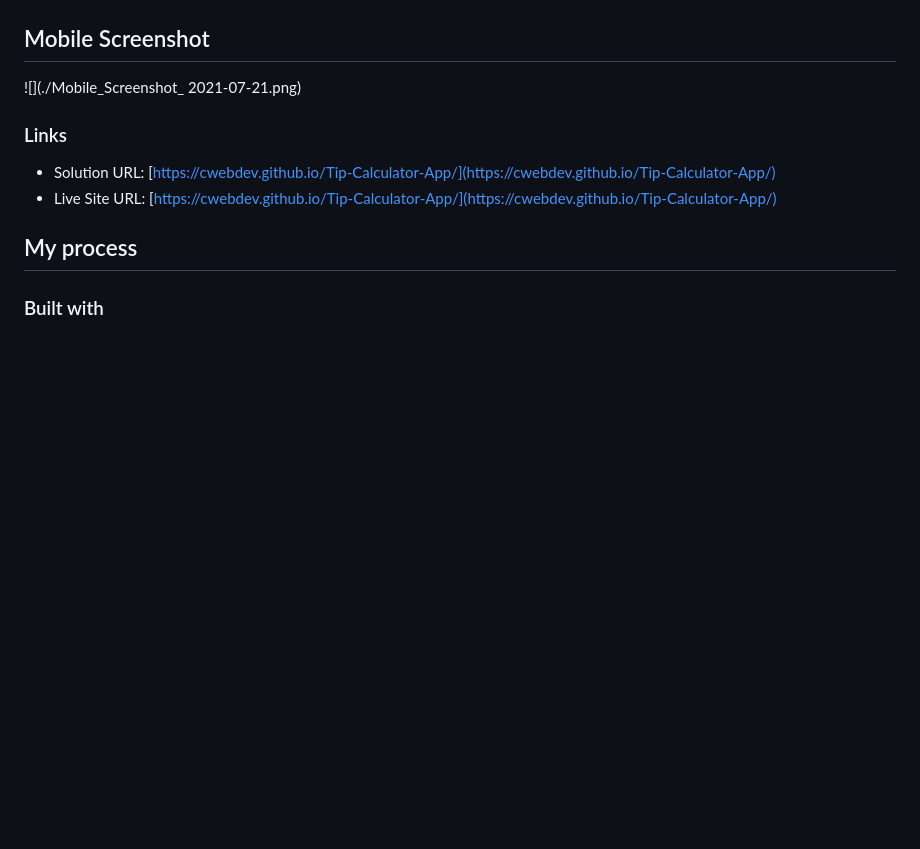
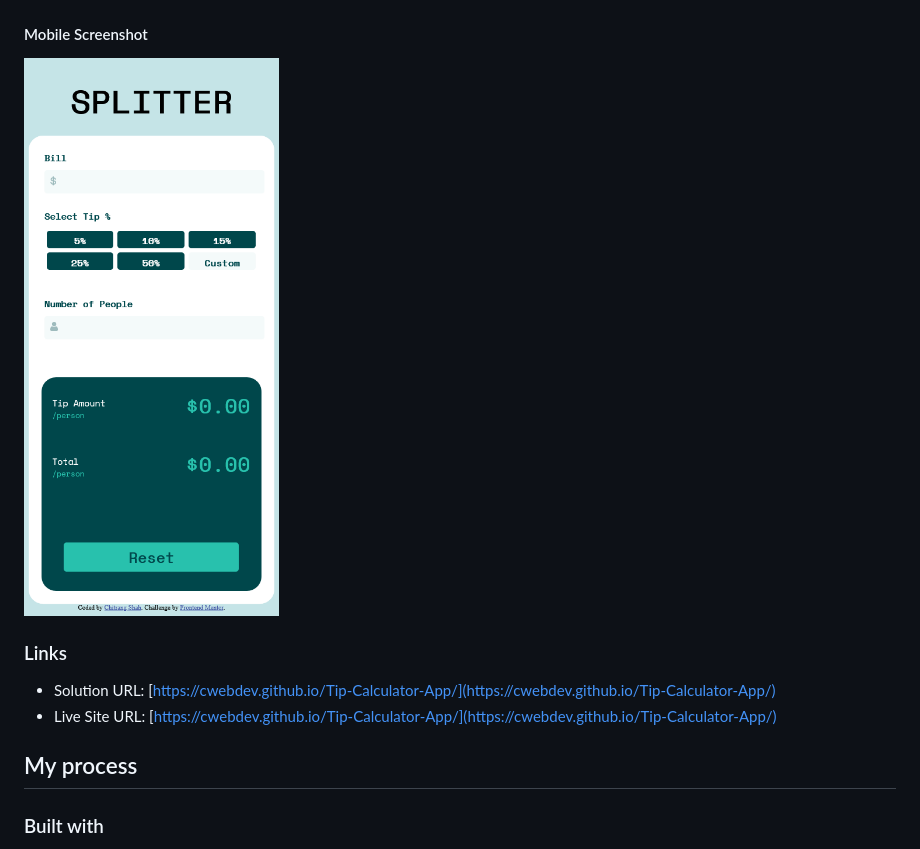
Before and after one commit to cwebdev/Tip-Calculator-App, a Markdown page: README.md, the part around the change printed below. Drawn GitHub-style; blank space fills up the shorter version.

```diff
--- a/README.md
+++ b/README.md
@@ -34,9 +34,9 @@ Users should be able to:
 
 ![](./Tablet_Screenshot_2021-07-21.png)
 
-## Mobile Screenshot
+#### Mobile Screenshot
 
-![](./Mobile_Screenshot_ 2021-07-21.png)
+![](./Mobile_Screenshot_2021-07-21.png)
 
 ### Links
 
```
Also changed, not shown: other parts of README.md (+1 -1 lines), Mobile_Screenshot_2021-07-21.png (renamed from Mobile_Screenshot_ 2021-07-21.png).
